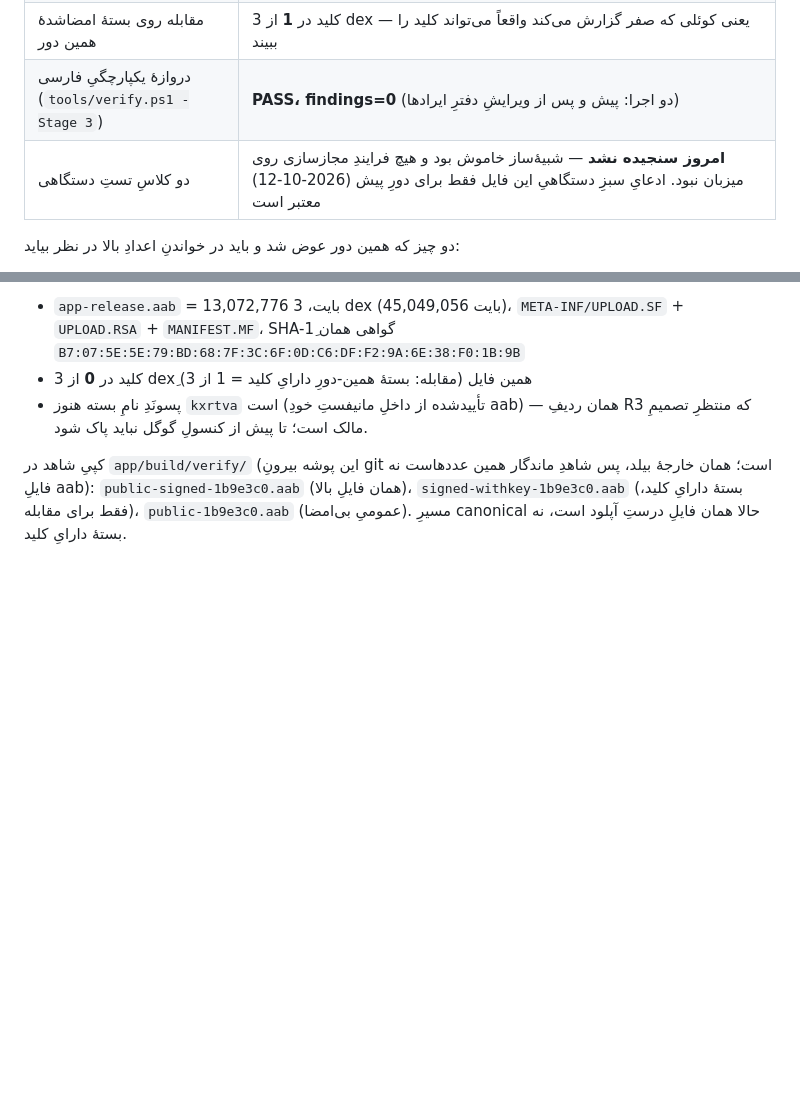
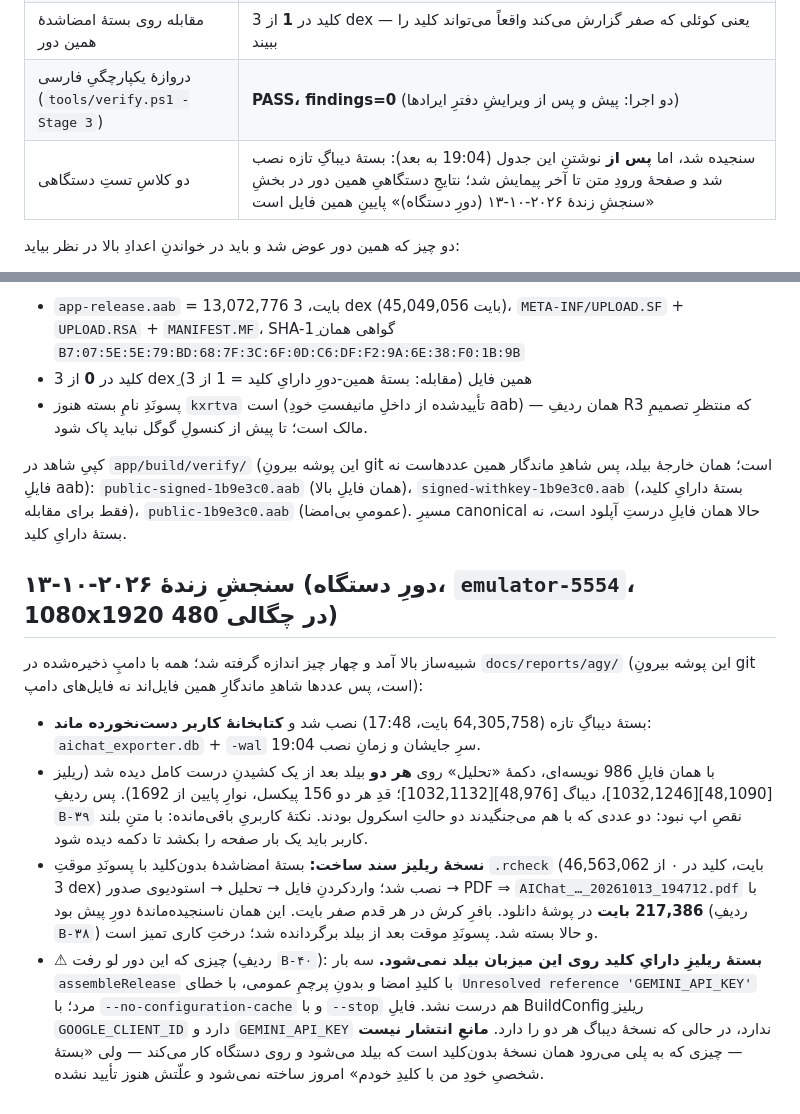
Before and after one commit to edmonbpb/AIChatExporter, a Markdown page: docs/reports/release-readiness-final-2026-10-11.md, 2 parts joined by grey strips. GitHub-like rendering; blank space fills up the shorter version.

Commit message:
Record the live device round and strike the line that said it had not happened
The table said the device suites were not re-measured today; they were, minutes later.
Corrected, and the four measurements written down: the user's library survived the fresh
debug install, both builds show the parse button once the column is scrolled, the signed
key-free release build produced a 217,386-byte PDF on the device, and the with-key release
variant does not compile on this host - which is row B-40, not a release blocker.

```diff
--- a/docs/reports/release-readiness-final-2026-10-11.md
+++ b/docs/reports/release-readiness-final-2026-10-11.md
@@ -132,7 +132,7 @@ assert می‌گیرد. مودمِ `6517e41c` هرگز نصب یا لمس نشد
 | همان بستۀ عمومی (`-PpublicBuild=true --no-configuration-cache`) | کلید در **0** از 3 dex (45,049,056 بایت dex) |
 | مقابله روی بستۀ امضاشدۀ همین دور | کلید در **1** از 3 dex — یعنی کوئلی که صفر گزارش می‌کند واقعاً می‌تواند کلید را ببیند |
 | دروازۀ یکپارچگیِ فارسی (`tools/verify.ps1 -Stage 3`) | **PASS، findings=0** (دو اجرا: پیش و پس از ویرایشِ دفترِ ایرادها) |
-| دو کلاسِ تستِ دستگاهی | **امروز سنجیده نشد** — شبیۀساز خاموش بود و هیچ فرایندِ مجازسازی روی میزبان نبود. ادعایِ سبزِ دستگاهیِ این فایل فقط برای دورِ پیش (2026-10-12) معتبر است |
+| دو کلاسِ تستِ دستگاهی | سنجیده شد، اما **پس از** نوشتنِ این جدول (19:04 به بعد): بستۀ دیباگِ تازه نصب شد و صفحۀ ورودِ متن تا آخر پیمایش شد؛ نتایجِ دستگاهیِ همین دور در بخشِ «سنجشِ زندۀ ۲۰۲۶-۱۰-۱۳ (دورِ دستگاه)» پایینِ همین فایل است |
 
 دو چیز که همین دور عوض شد و باید در خواندنِ اعدادِ بالا در نظر بیاید:
 
@@ -162,3 +162,26 @@ assert می‌گیرد. مودمِ `6517e41c` هرگز نصب یا لمس نشد
 کپیِ شاهد در `app/build/verify/` (این پوشه بیرونِ git است؛ همان خارجۀ بیلد، پس شاهدِ ماندگار همین عددهاست نه فایلِ aab): `public-signed-1b9e3c0.aab` (همان فایلِ بالا)،
 `signed-withkey-1b9e3c0.aab` (بستۀ دارایِ کلید، فقط برای مقابله)، `public-1b9e3c0.aab` (عمومیِ بی‌امضا).
 مسیرِ canonical حالا همان فایلِ درستِ آپلود است، نه بستۀ دارایِ کلید.
+
+
+## سنجشِ زندۀ ۲۰۲۶-۱۰-۱۳ (دورِ دستگاه، `emulator-5554`، 1080x1920 در چگالی 480)
+
+شبیه‌ساز بالا آمد و چهار چیز اندازه گرفته شد؛ همه با دامپِ ذخیره‌شده در `docs/reports/agy/`
+(این پوشه بیرونِ git است، پس عددها شاهدِ ماندگارِ همین فایل‌اند نه فایل‌های دامپ):
+
+- بستۀ دیباگِ تازه (64,305,758 بایت، 17:48) نصب شد و **کتابخانۀ کاربر دست‌نخورده ماند**:
+  `aichat_exporter.db` + `-wal` سرِ جایشان و زمانِ نصب 19:04.
+- با همان فایلِ 986 نویسه‌ای، دکمۀ «تحلیل» روی **هر دو** بیلد بعد از یک کشیدنِ درست کامل دیده شد
+  (ریلیز [48,1090][1032,1246]، دیباگ [48,976][1032,1132]؛ قدِ هر دو 156 پیکسل، نوارِ پایین از 1692).
+  پس ردیفِ `B-۳۹` نقصِ اپ نبود: دو عددی که با هم می‌جنگیدند دو حالتِ اسکرول بودند. نکتهٔ کاربریِ باقی‌مانده:
+  با متنِ بلند کاربر باید یک بار صفحه را بکشد تا دکمه دیده شود.
+- **نسخۀ ریلیز سند ساخت:** بستۀ امضاشدۀ بدون‌کلید با پسونَدِ موقتِ `.rcheck` (46,563,062 بایت، کلید در ۰ از
+  3 dex) نصب شد؛ واردکردنِ فایل → تحلیل → استودیوی صدور → PDF ⇒ `AIChat_…_20261013_194712.pdf` با
+  **217,386 بایت** در پوشۀ دانلود. بافرِ کرش در هر قدم صفر بایت. این همان ناسنجیده‌ماندۀ دورِ پیش بود (ردیفِ
+  `B-۳۸`) و حالا بسته شد. پسونَدِ موقت بعد از بیلد برگردانده شد؛ درختِ کاری تمیز است.
+- ⚠ چیزی که این دور لو رفت (ردیفِ `B-۴۰`): **بستۀ ریلیزِ دارایِ کلید روی این میزبان بیلد نمی‌شود.** سه بار
+  `assembleRelease` با کلیدِ امضا و بدونِ پرچمِ عمومی، با خطای `Unresolved reference 'GEMINI_API_KEY'` مرد؛ با
+  `--no-configuration-cache` و با `--stop` هم درست نشد. فایلِ BuildConfigِ ریلیز `GOOGLE_CLIENT_ID` دارد و
+  `GEMINI_API_KEY` ندارد، در حالی که نسخۀ دیباگ هر دو را دارد. **مانعِ انتشار نیست** — چیزی که به پلی می‌رود
+  همان نسخۀ بدون‌کلید است که بیلد می‌شود و روی دستگاه کار می‌کند — ولی «بستۀ شخصیِ خودِ من با کلیدِ خودم»
+  امروز ساخته نمی‌شود و علّتش هنوز تأیید نشده.
```
